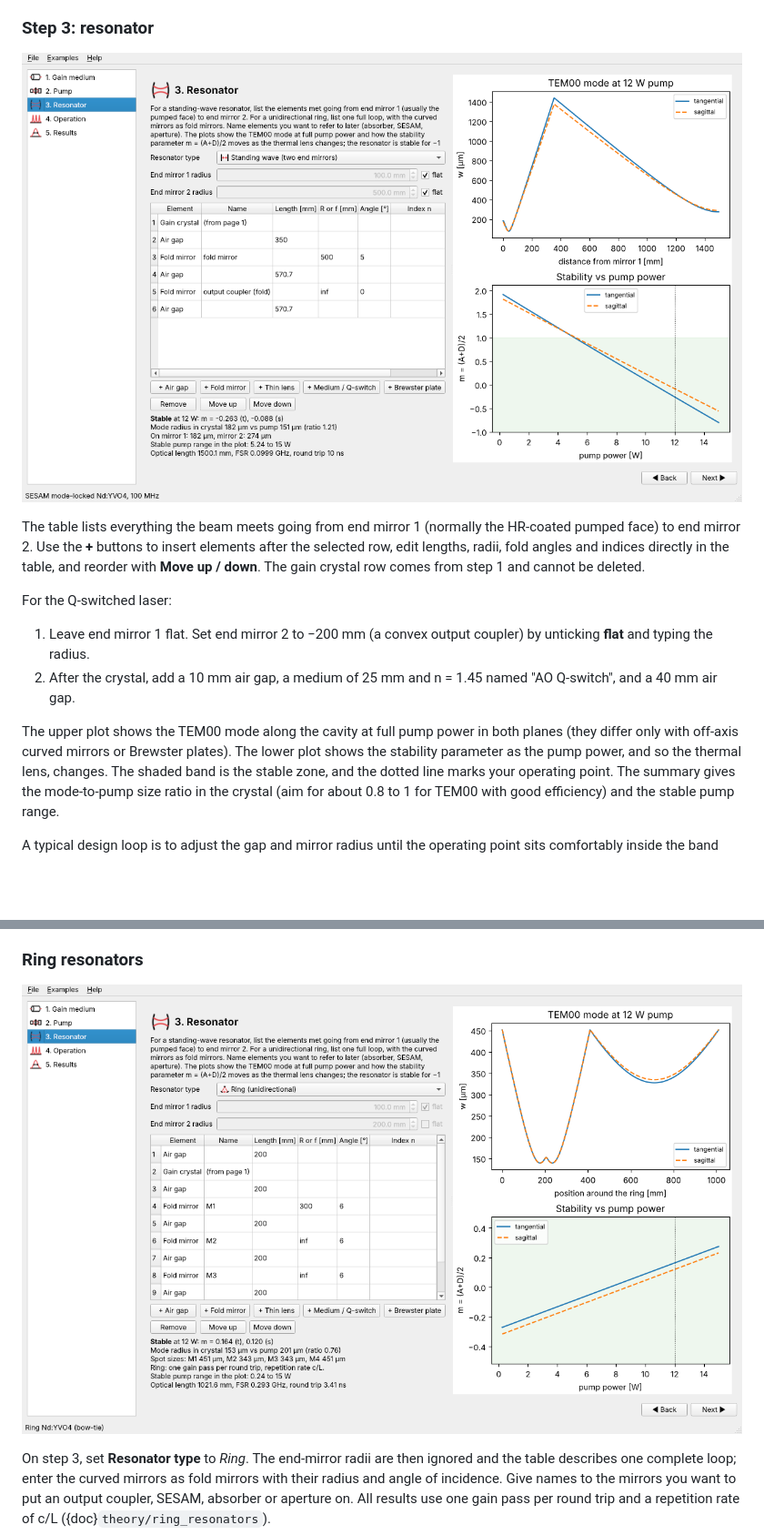
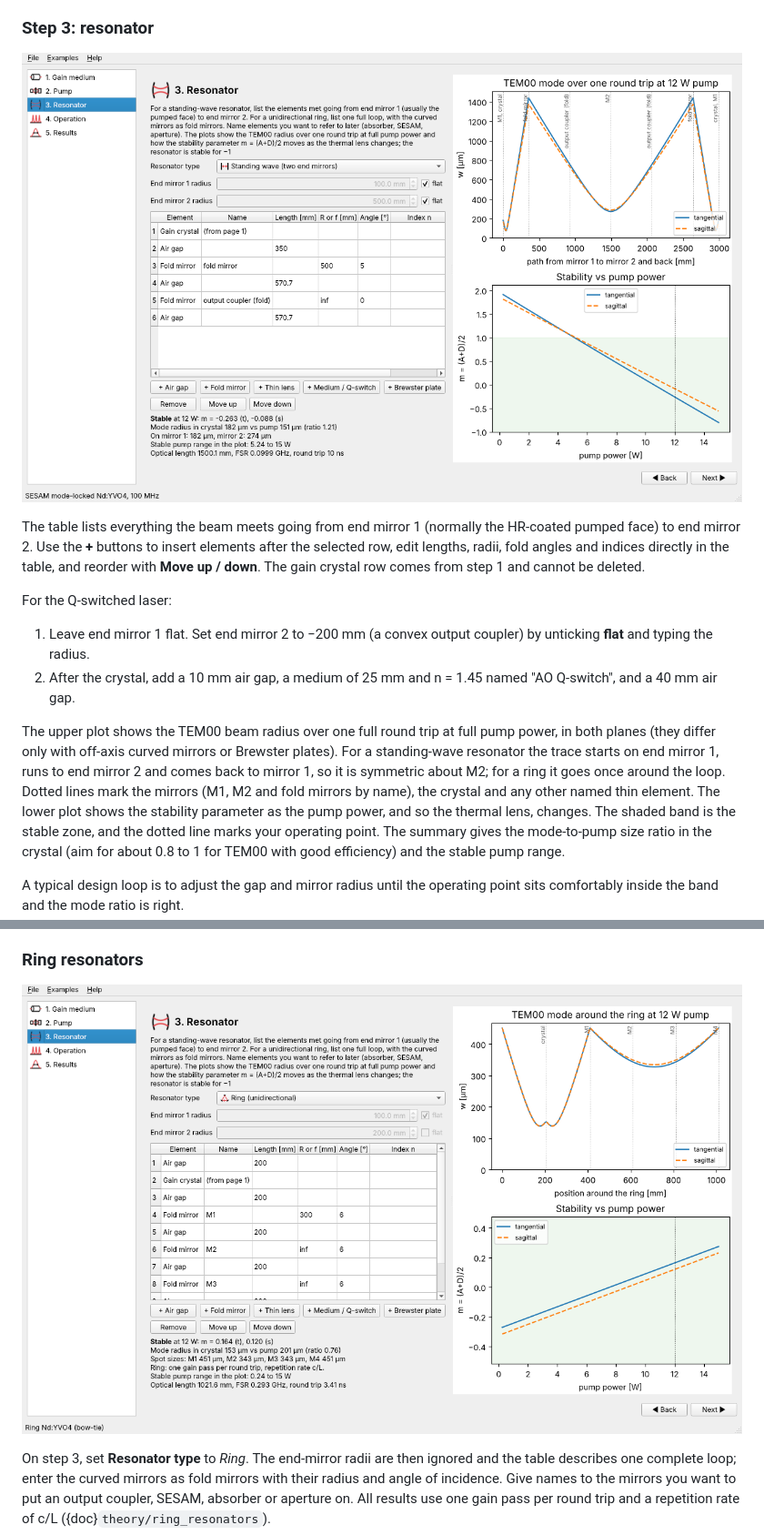
Before and after one commit to gshp101/laser-design, a Markdown page: docs/gui.md, 2 parts joined by grey strips. Shown at 91% size. Rendered like a GitHub page; pictures changed too: docs/gui/images/step3_resonator.png, docs/gui/images/step3_resonator_ring.png; blank space fills up the shorter version.

```diff
--- a/docs/gui.md
+++ b/docs/gui.md
@@ -77,9 +77,13 @@ For the Q-switched laser:
 2. After the crystal, add a 10 mm air gap, a medium of 25 mm and n = 1.45
    named "AO Q-switch", and a 40 mm air gap.
 
-The upper plot shows the TEM00 mode along the cavity at full pump power in
-both planes (they differ only with off-axis curved mirrors or Brewster
-plates). The lower plot shows the stability parameter as the pump power, and
+The upper plot shows the TEM00 beam radius over one full round trip at full
+pump power, in both planes (they differ only with off-axis curved mirrors or
+Brewster plates). For a standing-wave resonator the trace starts on end
+mirror 1, runs to end mirror 2 and comes back to mirror 1, so it is
+symmetric about M2; for a ring it goes once around the loop. Dotted lines
+mark the mirrors (M1, M2 and fold mirrors by name), the crystal and any other
+named thin element. The lower plot shows the stability parameter as the pump power, and
 so the thermal lens, changes. The shaded band is the stable zone, and the
 dotted line marks your operating point. The summary gives the mode-to-pump
 size ratio in the crystal (aim for about 0.8 to 1 for TEM00 with good
```
Also changed, not shown: CHANGELOG.md (+6 -0 lines), docs/tutorial.md (+4 -1 lines), docs/web/images/web_resonator.png, 9 other files.
